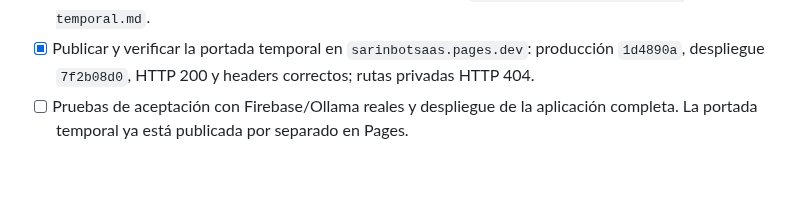
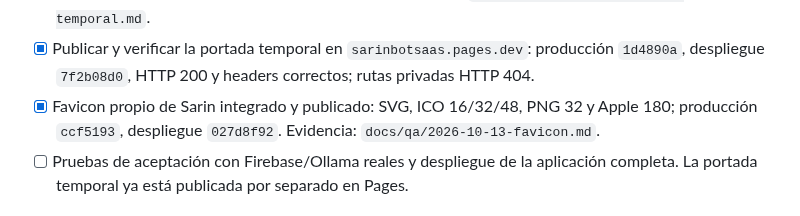
Before and after one commit to andresleosan/SarinBotSAAS, a Markdown page: tasks.md, the part around the change. Rendered like a GitHub page; blank space fills up the shorter version.

Commit message:
[CF-Pages-Skip] docs: record verified favicon release

```diff
--- a/tasks.md
+++ b/tasks.md
@@ -17,6 +17,7 @@
 - [ ] Configurar proyecto Firebase real, Google OAuth, credenciales Admin, UID superadmin, bancos y túnel/modelos de la Mac.
 - [x] Portada temporal independiente para Pages: aviso de lanzamiento, exportación sin Firebase, 404, headers, revisión móvil y controles de artefacto. Evidencia: `docs/qa/2026-10-13-landing-temporal.md`.
 - [x] Publicar y verificar la portada temporal en `sarinbotsaas.pages.dev`: producción `1d4890a`, despliegue `7f2b08d0`, HTTP 200 y headers correctos; rutas privadas HTTP 404.
+- [x] Favicon propio de Sarin integrado y publicado: SVG, ICO 16/32/48, PNG 32 y Apple 180; producción `ccf5193`, despliegue `027d8f92`. Evidencia: `docs/qa/2026-10-13-favicon.md`.
 - [ ] Pruebas de aceptación con Firebase/Ollama reales y despliegue de la aplicación completa. La portada temporal ya está publicada por separado en Pages.
 
 ## Evidencia final
```
Also changed, not shown: docs/qa/2026-10-13-favicon.md (added, +15 -0 lines), docs/qa/favicon-publicado.png (added).
